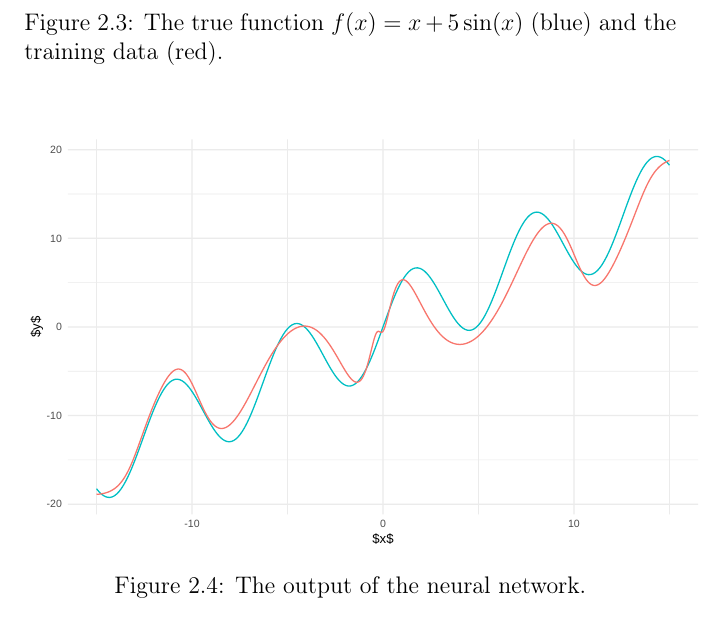
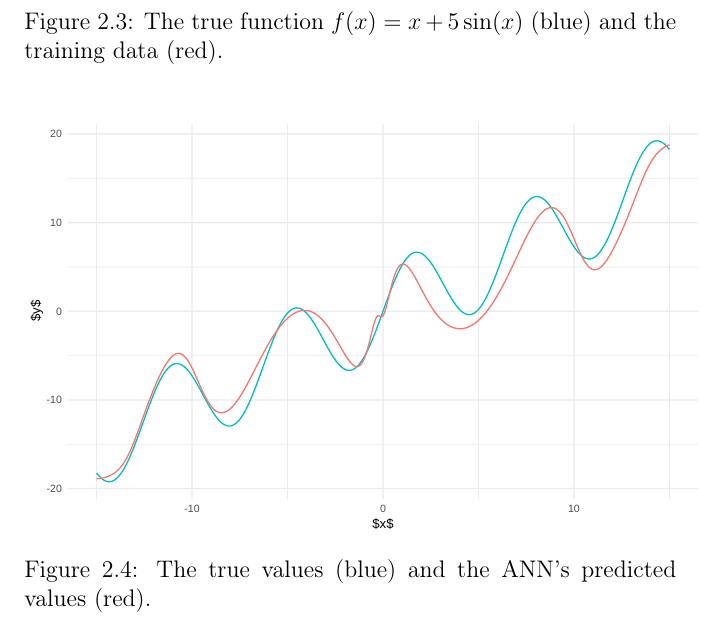
Before and after one commit to Hasnep/dissertation, a LaTeX thesis (dissertation/dissertation-draft.tex, which reads dissertation/chapters/chapter2.tex): part of page 12 of 20, cut so that both start at the same text. Compiled offline with pdfLaTeX.

Commit message:
Clarify figure caption

```diff
--- a/dissertation/chapters/chapter2.tex
+++ b/dissertation/chapters/chapter2.tex
@@ -149,7 +149,7 @@ The result of this learning is seen in Figure~\ref{fig:ann-preds}.
 \begin{figure}[htbp]
 	\centering
 	\includesvg[width=\figwidth]{ann-preds}
-	\caption{The output of the neural network.}
+	\caption{The true values (blue) and the ANN's predicted values (red).}
 	\label{fig:ann-preds}
 \end{figure}
 
```
